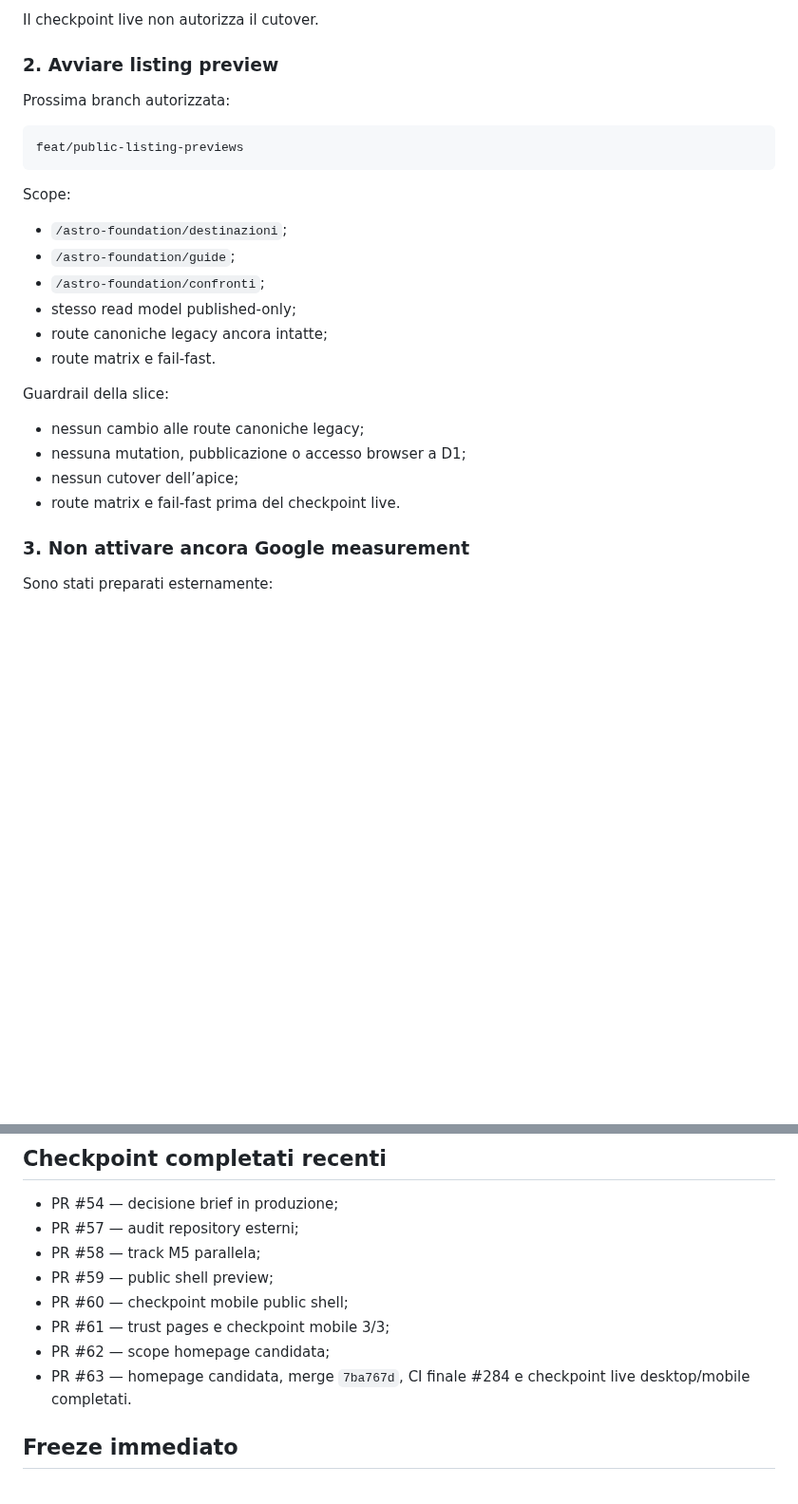
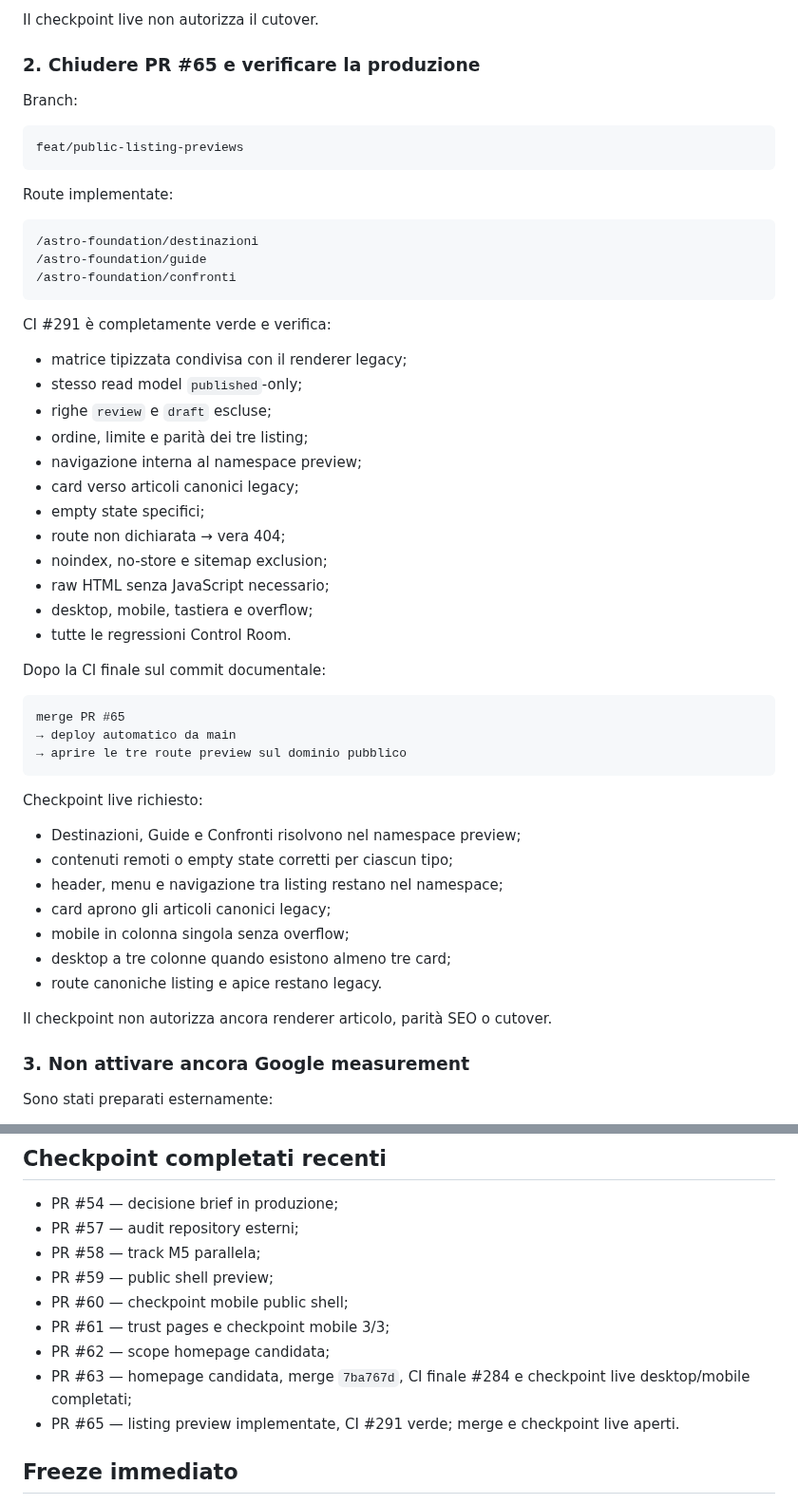
Before and after one commit to soliwkr/esim, a Markdown page: docs/NEXT.md, 2 parts joined by grey strips. Shown at 95% size. Rendered like a GitHub page; blank space fills up the shorter version.

Commit message:
Set listing preview live checkpoint as next

````diff
--- a/docs/NEXT.md
+++ b/docs/NEXT.md
@@ -66,29 +66,56 @@ Checkpoint live completato:
 
 Il checkpoint live non autorizza il cutover.
 
-### 2. Avviare listing preview
+### 2. Chiudere PR #65 e verificare la produzione
 
-Prossima branch autorizzata:
+Branch:
 
 ```text
 feat/public-listing-previews
 ```
 
-Scope:
+Route implementate:
 
-- `/astro-foundation/destinazioni`;
-- `/astro-foundation/guide`;
-- `/astro-foundation/confronti`;
-- stesso read model published-only;
-- route canoniche legacy ancora intatte;
-- route matrix e fail-fast.
+```text
+/astro-foundation/destinazioni
+/astro-foundation/guide
+/astro-foundation/confronti
+```
 
-Guardrail della slice:
+CI #291 è completamente verde e verifica:
 
-- nessun cambio alle route canoniche legacy;
-- nessuna mutation, pubblicazione o accesso browser a D1;
-- nessun cutover dell’apice;
-- route matrix e fail-fast prima del checkpoint live.
+- matrice tipizzata condivisa con il renderer legacy;
+- stesso read model `published`-only;
+- righe `review` e `draft` escluse;
+- ordine, limite e parità dei tre listing;
+- navigazione interna al namespace preview;
+- card verso articoli canonici legacy;
+- empty state specifici;
+- route non dichiarata → vera 404;
+- noindex, no-store e sitemap exclusion;
+- raw HTML senza JavaScript necessario;
+- desktop, mobile, tastiera e overflow;
+- tutte le regressioni Control Room.
+
+Dopo la CI finale sul commit documentale:
+
+```text
+merge PR #65
+→ deploy automatico da main
+→ aprire le tre route preview sul dominio pubblico
+```
+
+Checkpoint live richiesto:
+
+- Destinazioni, Guide e Confronti risolvono nel namespace preview;
+- contenuti remoti o empty state corretti per ciascun tipo;
+- header, menu e navigazione tra listing restano nel namespace;
+- card aprono gli articoli canonici legacy;
+- mobile in colonna singola senza overflow;
+- desktop a tre colonne quando esistono almeno tre card;
+- route canoniche listing e apice restano legacy.
+
+Il checkpoint non autorizza ancora renderer articolo, parità SEO o cutover.
 
 ### 3. Non attivare ancora Google measurement
 
@@ -162,7 +189,8 @@ approved draft ≠ published page
 - PR #60 — checkpoint mobile public shell;
 - PR #61 — trust pages e checkpoint mobile 3/3;
 - PR #62 — scope homepage candidata;
-- PR #63 — homepage candidata, merge `7ba767d`, CI finale #284 e checkpoint live desktop/mobile completati.
+- PR #63 — homepage candidata, merge `7ba767d`, CI finale #284 e checkpoint live desktop/mobile completati;
+- PR #65 — listing preview implementate, CI #291 verde; merge e checkpoint live aperti.
 
 ## Freeze immediato
 
````
